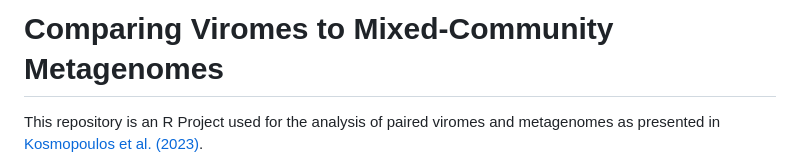
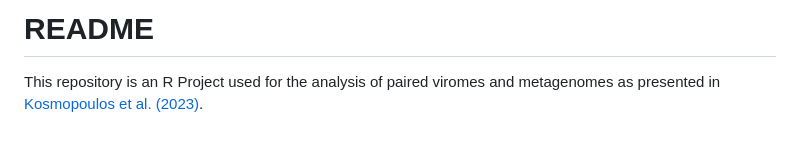
Before and after one commit to AnantharamanLab/ViromeVsMetagenome, a Markdown page: README.md, the part around one of its changes. GitHub-like rendering; blank space fills up the shorter version.

```diff
--- a/README.md
+++ b/README.md
@@ -1,4 +1,4 @@
-# Comparing Viromes to Mixed-Community Metagenomes
+# README
 This repository is an R Project used for the analysis of paired viromes and metagenomes as presented in [Kosmopoulos et al. (2023)](https://www.biorxiv.org/content/10.1101/2023.10.15.562385v2).
 
 Original, raw sequence reads representing freshwater, human gut, marine, and soil environments were previously generated. Freshwater reads, originally presented by [Tran et al. (2023)](https://www.biorxiv.org/content/10.1101/2023.04.19.537559v1) and deposited to the JGI Genome Portal under Proposal ID [506328](https://genome.jgi.doe.gov/portal/Paivirtimeseries/Paivirtimeseries.info.html); Marine reads, originally presented by [Pesant et al. (2015)](https://www.nature.com/articles/sdata201523) and [Sunagawa et al. (2015)](https://www.science.org/doi/10.1126/science.1261359) and deposited to the NCBI Sequence Read Archive under BioProject accessions [PRJEB1787](https://www.ncbi.nlm.nih.gov/bioproject/PRJEB1787) and [PRJEB4419](https://www.ncbi.nlm.nih.gov/bioproject/PRJEB4419); Human gut reads, originally presented by [Shkoporov et al. (2019)](https://www.cell.com/cell-host-microbe/fulltext/S1931-3128(19)30476-7?_returnURL=https%3A%2F%2Flinkinghub.elsevier.com%2Fretrieve%2Fpii%2FS1931312819304767%3Fshowall%3Dtrue) and deposited to the NCBI Sequence Read Archive under BioProject accession [PRJNA545408](https://www.ncbi.nlm.nih.gov/bioproject/?term=PRJNA545408); Soil, originally presented by [Santos-Medellin et al. (2019)](https://www.nature.com/articles/s41396-021-00897-y) and deposited to the NCBI Sequence Read Archive under BioProject accession [PRJNA646773](https://www.ncbi.nlm.nih.gov/sra?linkname=bioproject_sra_all&from_uid=646773).
```
Also changed, not shown: other parts of README.md (+1 -1 lines).
